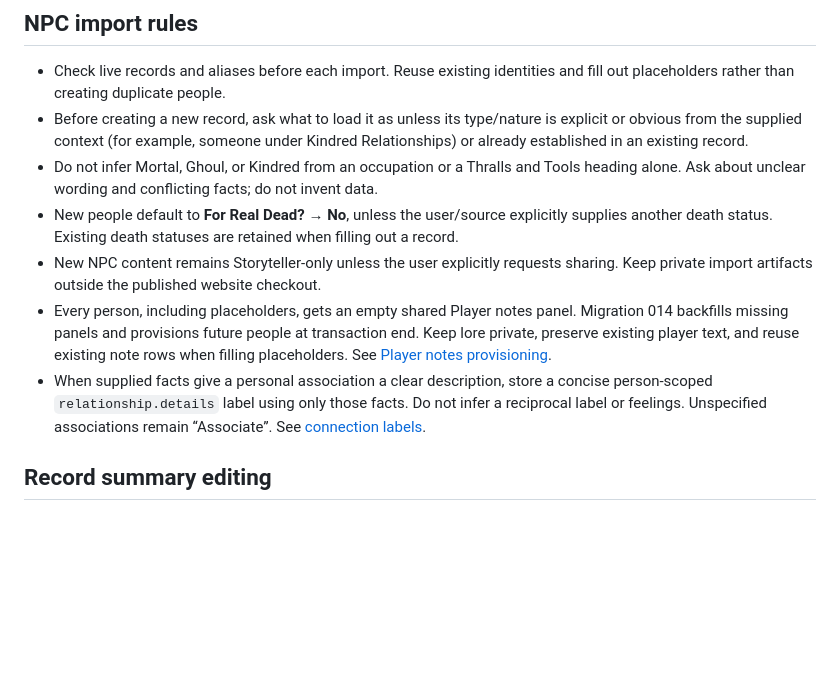
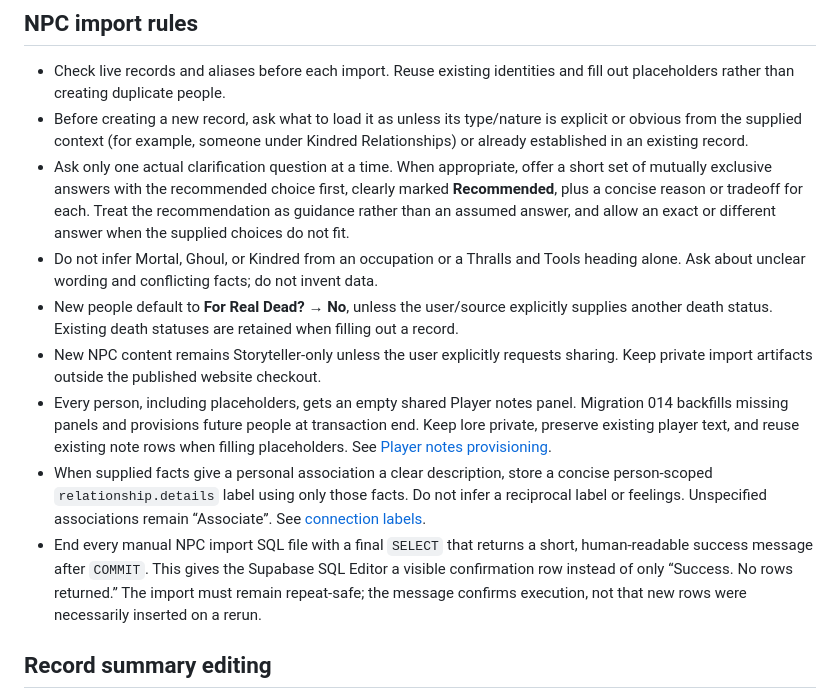
Before and after one commit to gnunnas/duluthbynight, a Markdown page: docs/roadmap.md, the part around the change. Rendered like a GitHub page; blank space fills up the shorter version.

```diff
--- a/docs/roadmap.md
+++ b/docs/roadmap.md
@@ -16,11 +16,13 @@ Completed threads remain readable without database archiving. Chronicle links to
 
 - Check live records and aliases before each import. Reuse existing identities and fill out placeholders rather than creating duplicate people.
 - Before creating a new record, ask what to load it as unless its type/nature is explicit or obvious from the supplied context (for example, someone under Kindred Relationships) or already established in an existing record.
+- Ask only one actual clarification question at a time. When appropriate, offer a short set of mutually exclusive answers with the recommended choice first, clearly marked **Recommended**, plus a concise reason or tradeoff for each. Treat the recommendation as guidance rather than an assumed answer, and allow an exact or different answer when the supplied choices do not fit.
 - Do not infer Mortal, Ghoul, or Kindred from an occupation or a Thralls and Tools heading alone. Ask about unclear wording and conflicting facts; do not invent data.
 - New people default to **For Real Dead? → No**, unless the user/source explicitly supplies another death status. Existing death statuses are retained when filling out a record.
 - New NPC content remains Storyteller-only unless the user explicitly requests sharing. Keep private import artifacts outside the published website checkout.
 - Every person, including placeholders, gets an empty shared Player notes panel. Migration 014 backfills missing panels and provisions future people at transaction end. Keep lore private, preserve existing player text, and reuse existing note rows when filling placeholders. See [Player notes provisioning](person-player-notes.md).
 - When supplied facts give a personal association a clear description, store a concise person-scoped `relationship.details` label using only those facts. Do not infer a reciprocal label or feelings. Unspecified associations remain “Associate”. See [connection labels](personal-connection-labels.md).
+- End every manual NPC import SQL file with a final `SELECT` that returns a short, human-readable success message after `COMMIT`. This gives the Supabase SQL Editor a visible confirmation row instead of only “Success. No rows returned.” The import must remain repeat-safe; the message confirms execution, not that new rows were necessarily inserted on a rerun.
 
 ## Record summary editing
 
```
Also changed, not shown: AGENTS.md (+3 -1 lines), docs/supabase-website.md (+19 -0 lines).
